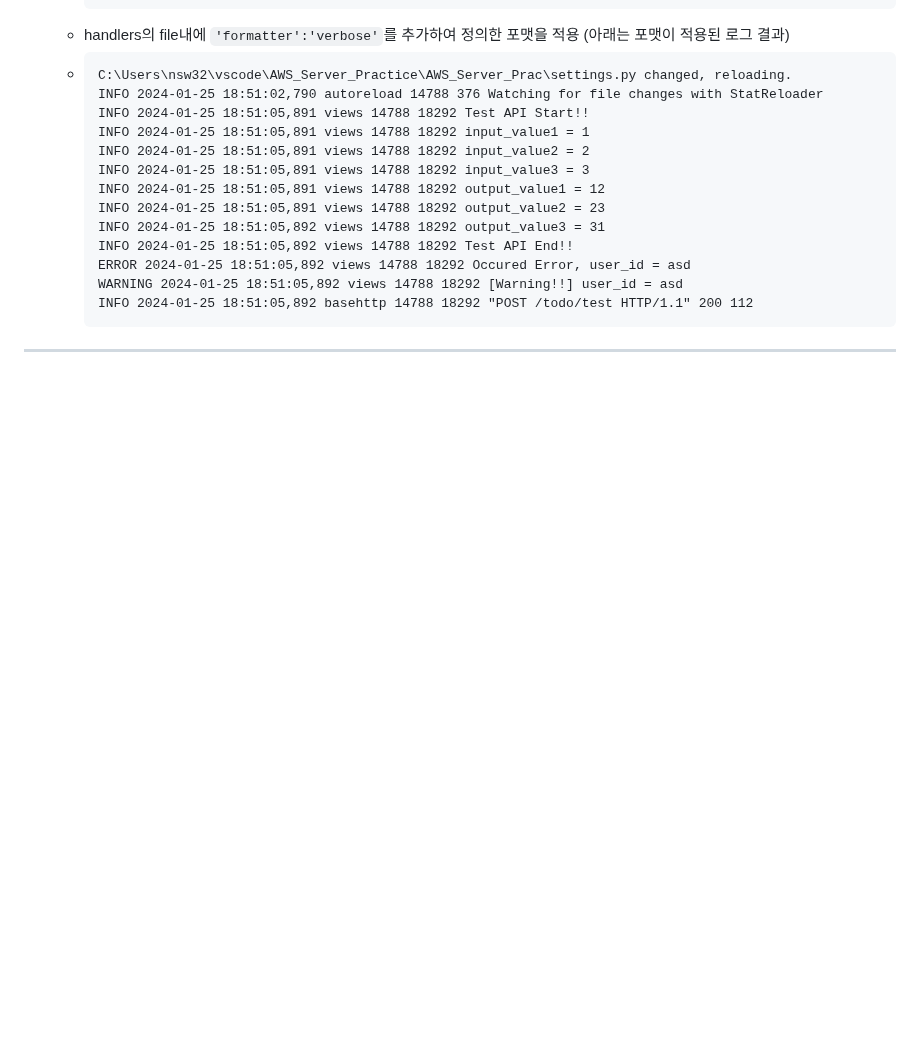
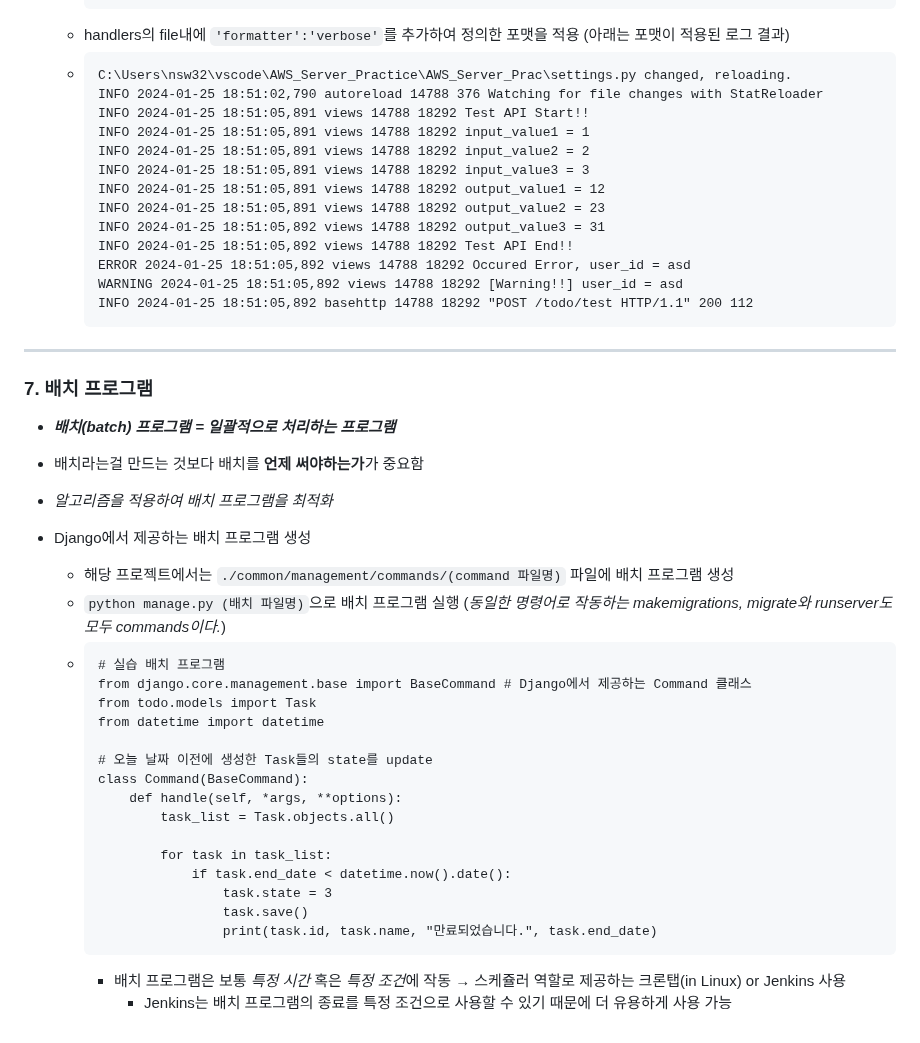
Before and after one commit to NamSangwon/AWS_Server-Django-Docker_Practice, a Markdown page: README.md, the part around the change. Rendered like a GitHub page; blank space fills up the shorter version.

````diff
--- a/README.md
+++ b/README.md
@@ -259,3 +259,34 @@
     ```
 
 ---
+
+### 7. 배치 프로그램
+
+* ***배치(batch) 프로그램 = 일괄적으로 처리하는 프로그램***
+
+* 배치라는걸 만드는 것보다 배치를 **언제 써야하는가**가 중요함
+
+* *알고리즘을 적용하여 배치 프로그램을 최적화*
+
+* Django에서 제공하는 배치 프로그램 생성
+  - 해당 프로젝트에서는 `./common/management/commands/(command 파일명)` 파일에 배치 프로그램 생성
+  - `python manage.py (배치 파일명)`으로 배치 프로그램 실행 (*동일한 명령어로 작동하는 makemigrations, migrate와 runserver도 모두 commands이다.*)
+  - ```
+    # 실습 배치 프로그램
+    from django.core.management.base import BaseCommand # Django에서 제공하는 Command 클래스
+    from todo.models import Task
+    from datetime import datetime
+
+    # 오늘 날짜 이전에 생성한 Task들의 state를 update
+    class Command(BaseCommand):
+        def handle(self, *args, **options):
+            task_list = Task.objects.all()
+
+            for task in task_list:
+                if task.end_date < datetime.now().date():
+                    task.state = 3
+                    task.save()
+                    print(task.id, task.name, "만료되었습니다.", task.end_date)
+    ```
+    - 배치 프로그램은 보통 *특정 시간* 혹은 *특정 조건*에 작동 &rightarrow; 스케쥴러 역할로 제공하는 크론탭(in Linux) or Jenkins 사용
+      * Jenkins는 배치 프로그램의 종료를 특정 조건으로 사용할 수 있기 때문에 더 유용하게 사용 가능
````
